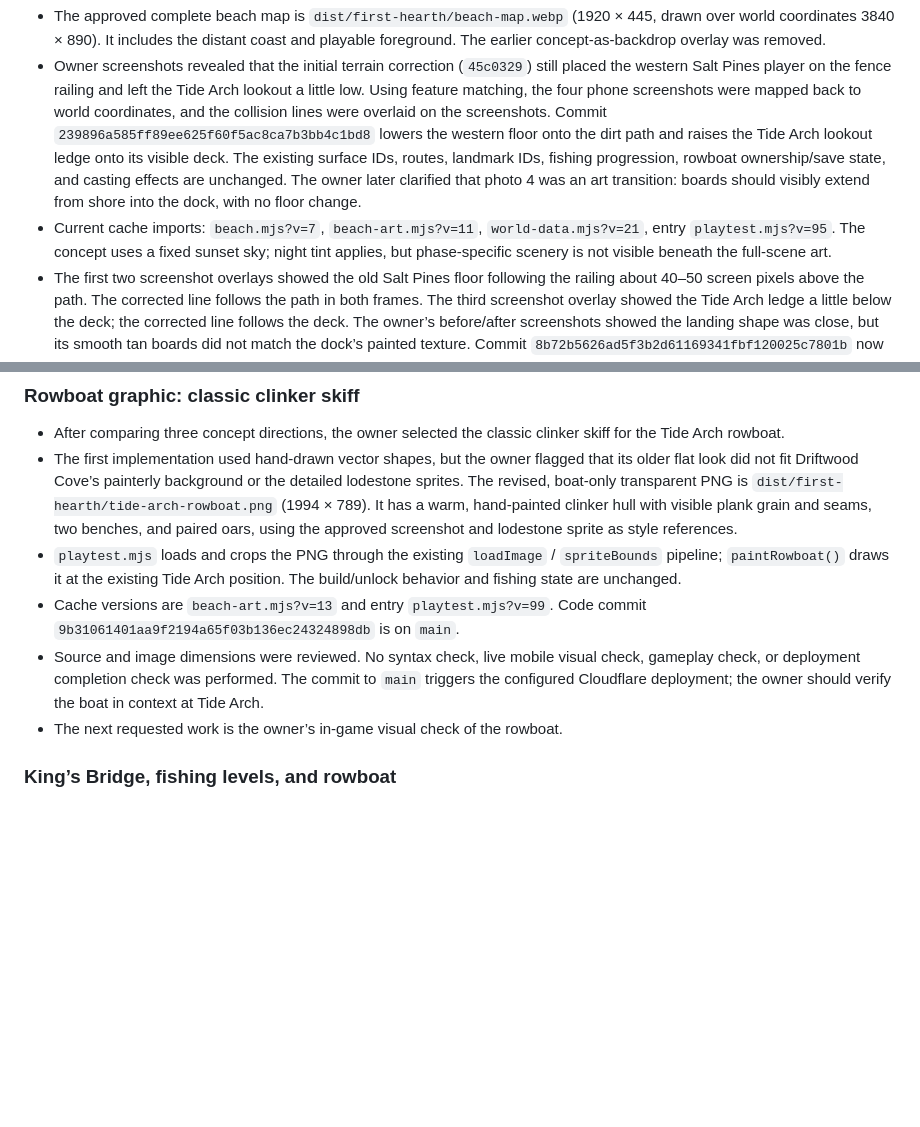
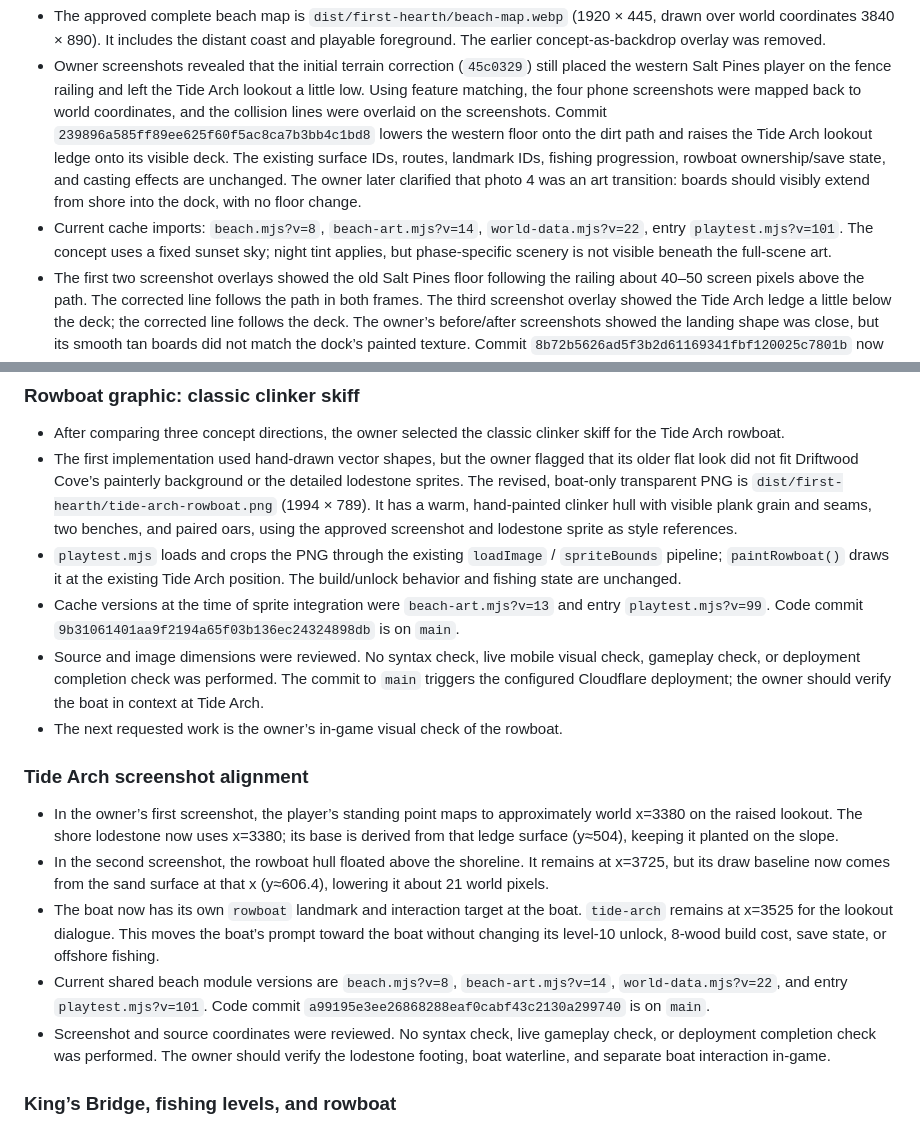
Before and after one commit to mwscrafts/study-bench, a Markdown page: docs/first-hearth-developer-handoff.md, 2 parts joined by grey strips. Rendered like a GitHub page; blank space fills up the shorter version.

Commit message:
Record Tide Arch screenshot alignment

```diff
--- a/docs/first-hearth-developer-handoff.md
+++ b/docs/first-hearth-developer-handoff.md
@@ -13,7 +13,7 @@ This is the durable continuity note for future Codex/dev conversations. Read it
 
 - The approved complete beach map is `dist/first-hearth/beach-map.webp` (1920 × 445, drawn over world coordinates 3840 × 890). It includes the distant coast and playable foreground. The earlier concept-as-backdrop overlay was removed.
 - Owner screenshots revealed that the initial terrain correction (`45c0329`) still placed the western Salt Pines player on the fence railing and left the Tide Arch lookout a little low. Using feature matching, the four phone screenshots were mapped back to world coordinates, and the collision lines were overlaid on the screenshots. Commit `239896a585ff89ee625f60f5ac8ca7b3bb4c1bd8` lowers the western floor onto the dirt path and raises the Tide Arch lookout ledge onto its visible deck. The existing surface IDs, routes, landmark IDs, fishing progression, rowboat ownership/save state, and casting effects are unchanged. The owner later clarified that photo 4 was an art transition: boards should visibly extend from shore into the dock, with no floor change.
-- Current cache imports: `beach.mjs?v=7`, `beach-art.mjs?v=11`, `world-data.mjs?v=21`, entry `playtest.mjs?v=95`. The concept uses a fixed sunset sky; night tint applies, but phase-specific scenery is not visible beneath the full-scene art.
+- Current cache imports: `beach.mjs?v=8`, `beach-art.mjs?v=14`, `world-data.mjs?v=22`, entry `playtest.mjs?v=101`. The concept uses a fixed sunset sky; night tint applies, but phase-specific scenery is not visible beneath the full-scene art.
 - The first two screenshot overlays showed the old Salt Pines floor following the railing about 40–50 screen pixels above the path. The corrected line follows the path in both frames. The third screenshot overlay showed the Tide Arch ledge a little below the deck; the corrected line follows the deck. The owner’s before/after screenshots showed the landing shape was close, but its smooth tan boards did not match the dock’s painted texture. Commit `8b72b5626ad5f3b2d61169341fbf120025c7801b` now draws each landing plank from clear strips of the existing dock texture, with subtle edge shading and nail heads. It preserves the board layout and leaves beach terrain unchanged. The updated source has not yet had a live mobile visual check.
 - No syntax, gameplay, or live deployment check was performed for the texture revision. The commit to `main` triggered the configured Cloudflare deployment; deployment completion and mobile appearance remain unverified.
 
@@ -48,9 +48,17 @@ This is the durable continuity note for future Codex/dev conversations. Read it
 - After comparing three concept directions, the owner selected the classic clinker skiff for the Tide Arch rowboat.
 - The first implementation used hand-drawn vector shapes, but the owner flagged that its older flat look did not fit Driftwood Cove’s painterly background or the detailed lodestone sprites. The revised, boat-only transparent PNG is `dist/first-hearth/tide-arch-rowboat.png` (1994 × 789). It has a warm, hand-painted clinker hull with visible plank grain and seams, two benches, and paired oars, using the approved screenshot and lodestone sprite as style references.
 - `playtest.mjs` loads and crops the PNG through the existing `loadImage` / `spriteBounds` pipeline; `paintRowboat()` draws it at the existing Tide Arch position. The build/unlock behavior and fishing state are unchanged.
-- Cache versions are `beach-art.mjs?v=13` and entry `playtest.mjs?v=99`. Code commit `9b31061401aa9f2194a65f03b136ec24324898db` is on `main`.
+- Cache versions at the time of sprite integration were `beach-art.mjs?v=13` and entry `playtest.mjs?v=99`. Code commit `9b31061401aa9f2194a65f03b136ec24324898db` is on `main`.
 - Source and image dimensions were reviewed. No syntax check, live mobile visual check, gameplay check, or deployment completion check was performed. The commit to `main` triggers the configured Cloudflare deployment; the owner should verify the boat in context at Tide Arch.
 - The next requested work is the owner’s in-game visual check of the rowboat.
+
+### Tide Arch screenshot alignment
+
+- In the owner’s first screenshot, the player’s standing point maps to approximately world x=3380 on the raised lookout. The shore lodestone now uses x=3380; its base is derived from that ledge surface (y≈504), keeping it planted on the slope.
+- In the second screenshot, the rowboat hull floated above the shoreline. It remains at x=3725, but its draw baseline now comes from the sand surface at that x (y≈606.4), lowering it about 21 world pixels.
+- The boat now has its own `rowboat` landmark and interaction target at the boat. `tide-arch` remains at x=3525 for the lookout dialogue. This moves the boat’s prompt toward the boat without changing its level-10 unlock, 8-wood build cost, save state, or offshore fishing.
+- Current shared beach module versions are `beach.mjs?v=8`, `beach-art.mjs?v=14`, `world-data.mjs?v=22`, and entry `playtest.mjs?v=101`. Code commit `a99195e3ee26868288eaf0cabf43c2130a299740` is on `main`.
+- Screenshot and source coordinates were reviewed. No syntax check, live gameplay check, or deployment completion check was performed. The owner should verify the lodestone footing, boat waterline, and separate boat interaction in-game.
 
 ### King’s Bridge, fishing levels, and rowboat
 
```
